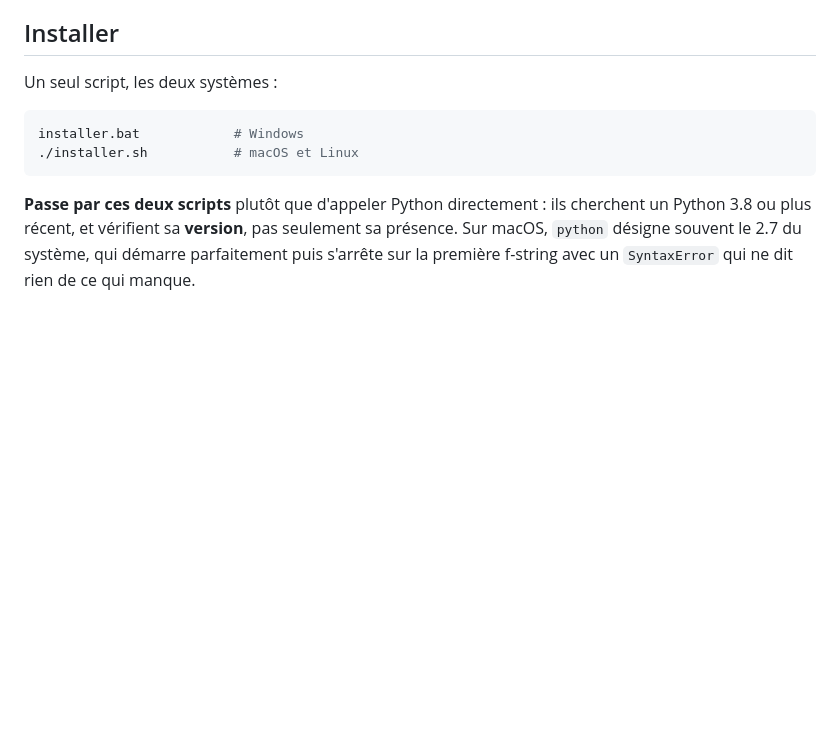
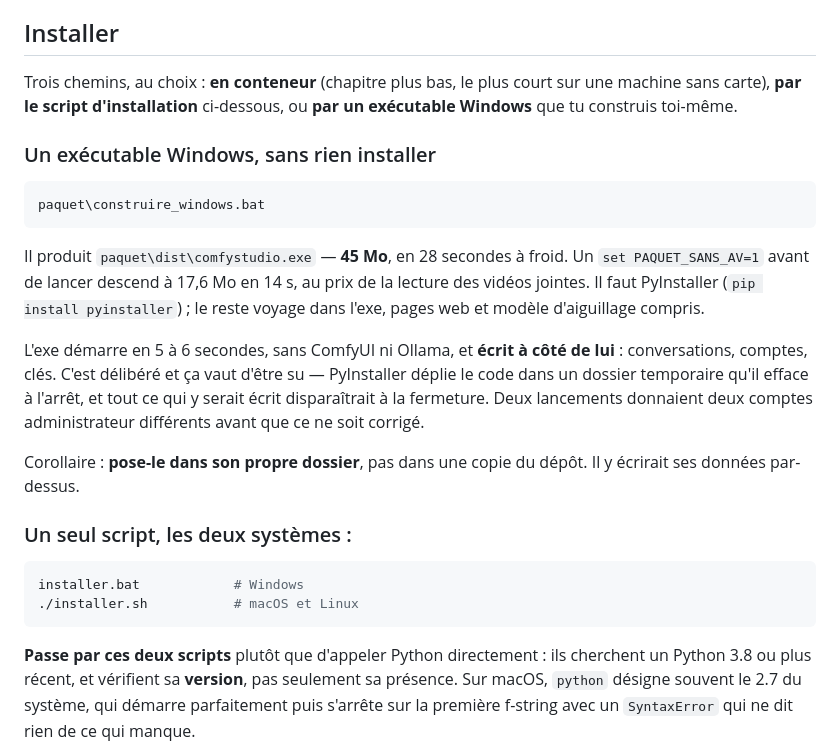
Before and after one commit to Hogun974/comfystudio, a Markdown page: README.md, the part around the change. Drawn GitHub-style; blank space fills up the shorter version.

Commit message:
L'executable Windows n'existait pas pour un lecteur du depot
Le README annonçait deux chemins d'installation. Le troisieme — l'executable —
n'etait mentionne nulle part : ni « comfystudio.exe », ni
« construire_windows.bat », ni meme le mot « executable ». Le dossier paquet/
existe pourtant, la spec est ecrite et commentee, et l'essai de construction
montre que l'exe se fabrique en 28 s et fonctionne.

Le chapitre dit aussi POURQUOI il ecrit a cote de lui : PyInstaller deplie le
code dans un temporaire efface a l'arret, et tout ce qui y serait ecrit
disparaitrait a la fermeture — deux lancements donnaient deux comptes
administrateur differents avant que ce ne soit corrige. D'ou le corollaire, qui
sinon coute des donnees : le poser dans son PROPRE dossier, pas dans une copie
du depot.

Chiffres de l'essai du 30 aout : 45 Mo en 28 s a froid, 17,6 Mo en 14 s sans la
lecture video, demarrage en 5 a 6 s.

Co-Authored-By: Claude Opus 5 <noreply@anthropic.com>

````diff
--- a/README.md
+++ b/README.md
@@ -104,7 +104,31 @@ faut refermer et rouvrir la session pour que le groupe soit pris en compte.
 
 ## Installer
 
-Un seul script, les deux systèmes :
+Trois chemins, au choix : **en conteneur** (chapitre plus bas, le plus court sur
+une machine sans carte), **par le script d'installation** ci-dessous, ou **par
+un exécutable Windows** que tu construis toi-même.
+
+### Un exécutable Windows, sans rien installer
+
+```bash
+paquet\construire_windows.bat
+```
+
+Il produit `paquet\dist\comfystudio.exe` — **45 Mo**, en 28 secondes à froid.
+Un `set PAQUET_SANS_AV=1` avant de lancer descend à 17,6 Mo en 14 s, au prix de
+la lecture des vidéos jointes. Il faut PyInstaller (`pip install pyinstaller`) ;
+le reste voyage dans l'exe, pages web et modèle d'aiguillage compris.
+
+L'exe démarre en 5 à 6 secondes, sans ComfyUI ni Ollama, et **écrit à côté de
+lui** : conversations, comptes, clés. C'est délibéré et ça vaut d'être su —
+PyInstaller déplie le code dans un dossier temporaire qu'il efface à l'arrêt, et
+tout ce qui y serait écrit disparaîtrait à la fermeture. Deux lancements
+donnaient deux comptes administrateur différents avant que ce ne soit corrigé.
+
+Corollaire : **pose-le dans son propre dossier**, pas dans une copie du dépôt.
+Il y écrirait ses données par-dessus.
+
+### Un seul script, les deux systèmes :
 
 ```bash
 installer.bat            # Windows
````
